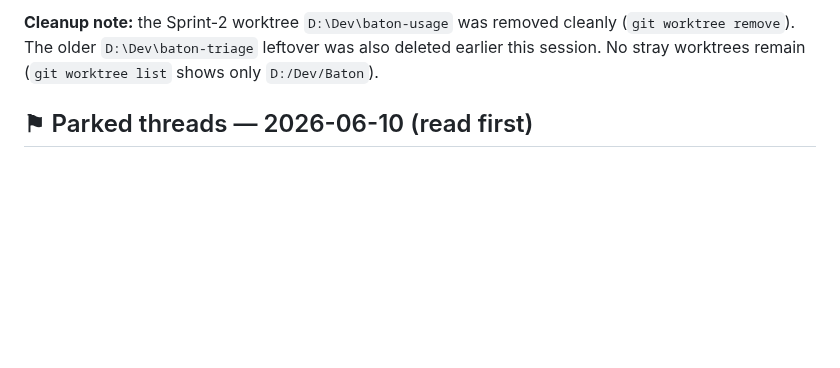
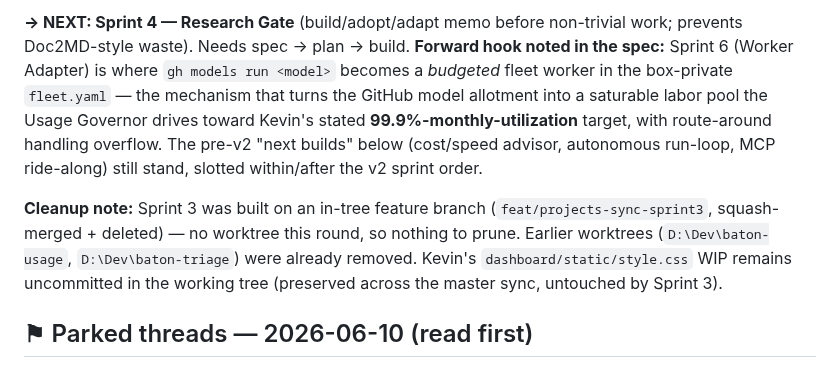
Before and after one commit to Ryfter/baton, a Markdown page: docs/next-session.md, the part around one of its changes. Rendered like a GitHub page; blank space fills up the shorter version.

Commit message:
docs(triage): Sprint 3 closeout in next-session playbook
Co-Authored-By: Claude Opus 4.8 <noreply@anthropic.com>

```diff
--- a/docs/next-session.md
+++ b/docs/next-session.md
@@ -14,5 +14,7 @@ How to pick **Baton** back up and use it on its own backlog.
 
-**Cleanup note:** the Sprint-2 worktree `D:\Dev\baton-usage` was removed cleanly (`git worktree remove`). The older `D:\Dev\baton-triage` leftover was also deleted earlier this session. No stray worktrees remain (`git worktree list` shows only `D:/Dev/Baton`).
+**→ NEXT: Sprint 4 — Research Gate** (build/adopt/adapt memo before non-trivial work; prevents Doc2MD-style waste). Needs spec → plan → build. **Forward hook noted in the spec:** Sprint 6 (Worker Adapter) is where `gh models run <model>` becomes a *budgeted* fleet worker in the box-private `fleet.yaml` — the mechanism that turns the GitHub model allotment into a saturable labor pool the Usage Governor drives toward Kevin's stated **99.9%-monthly-utilization** target, with route-around handling overflow. The pre-v2 "next builds" below (cost/speed advisor, autonomous run-loop, MCP ride-along) still stand, slotted within/after the v2 sprint order.
+
+**Cleanup note:** Sprint 3 was built on an in-tree feature branch (`feat/projects-sync-sprint3`, squash-merged + deleted) — no worktree this round, so nothing to prune. Earlier worktrees (`D:\Dev\baton-usage`, `D:\Dev\baton-triage`) were already removed. Kevin's `dashboard/static/style.css` WIP remains uncommitted in the working tree (preserved across the master sync, untouched by Sprint 3).
 
 ## ⚑ Parked threads — 2026-06-10 (read first)
 
```
Also changed, not shown: other parts of docs/next-session.md (+1 -1 lines).
